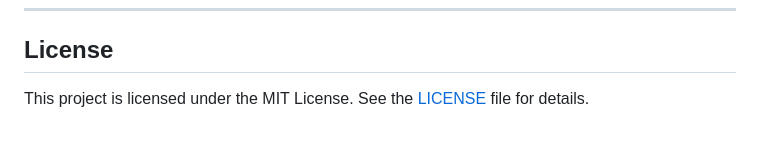
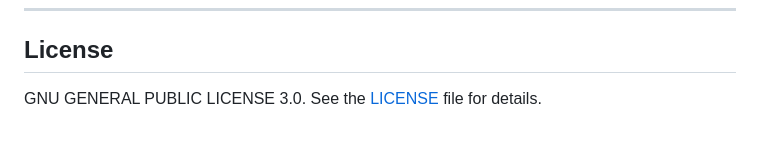
Before and after one commit to gknudtson/ChessInsights, a Markdown page: README.md, the part around the change. GitHub-like rendering.

Commit message:
Change license from MIT to GPL 3.0

```diff
--- a/README.md
+++ b/README.md
@@ -141,4 +141,4 @@ This produces an HTML coverage report that can be opened locally for detailed in
 
 ## License
 
-This project is licensed under the MIT License. See the [LICENSE](LICENSE) file for details.
+GNU GENERAL PUBLIC LICENSE 3.0. See the [LICENSE](LICENSE) file for details.
```
